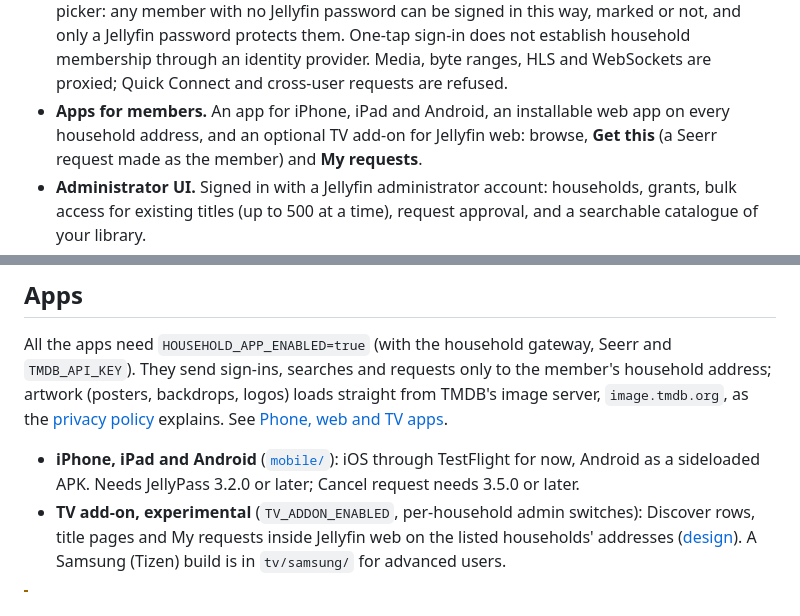
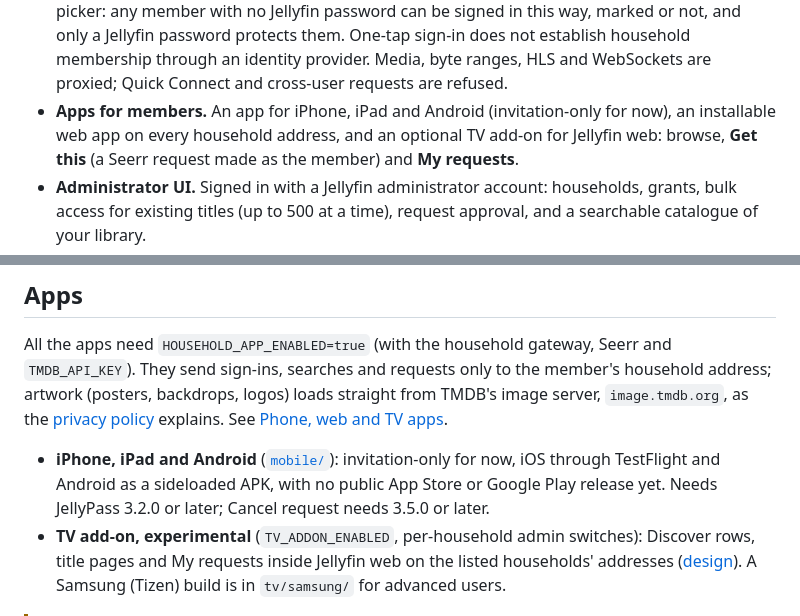
Before and after one commit to nicklongmore86/jellypass, a Markdown page: README.md, 2 parts joined by grey strips. Drawn GitHub-style.

Commit message:
Docs: say the mobile apps are invitation-only for now
Co-authored-by: omnigent <noreply@omnigent.ai>

```diff
--- a/README.md
+++ b/README.md
@@ -40,8 +40,8 @@ with or endorsed by Jellyfin, Seerr, or Jellyseerr.
   does not establish household membership through an identity provider. Media,
   byte ranges, HLS and WebSockets are proxied; Quick Connect and cross-user
   requests are refused.
-- **Apps for members.** An app for iPhone, iPad and Android, an installable web
-  app on every household address, and an optional TV add-on for Jellyfin web:
+- **Apps for members.** An app for iPhone, iPad and Android (invitation-only for
+  now), an installable web app on every household address, and an optional TV add-on for Jellyfin web:
   browse, **Get this** (a Seerr request made as the member) and **My requests**.
 - **Administrator UI.** Signed in with a Jellyfin administrator account:
   households, grants, bulk access for existing titles (up to 500 at a time),
@@ -181,8 +181,9 @@ from TMDB's image server, `image.tmdb.org`, as the
 [privacy policy](https://jellypass.app/privacy/) explains. See
 [Phone, web and TV apps](https://jellypass.app/docs/apps/).
 
-- **iPhone, iPad and Android** ([`mobile/`](mobile/README.md)): iOS through
-  TestFlight for now, Android as a sideloaded APK. Needs JellyPass 3.2.0 or
+- **iPhone, iPad and Android** ([`mobile/`](mobile/README.md)): invitation-only for
+  now, iOS through TestFlight and Android as a sideloaded APK, with no public
+  App Store or Google Play release yet. Needs JellyPass 3.2.0 or
   later; Cancel request needs 3.5.0 or later.
 - **TV add-on, experimental** (`TV_ADDON_ENABLED`, per-household admin switches):
   Discover rows, title pages and My requests inside Jellyfin web on the listed
```
